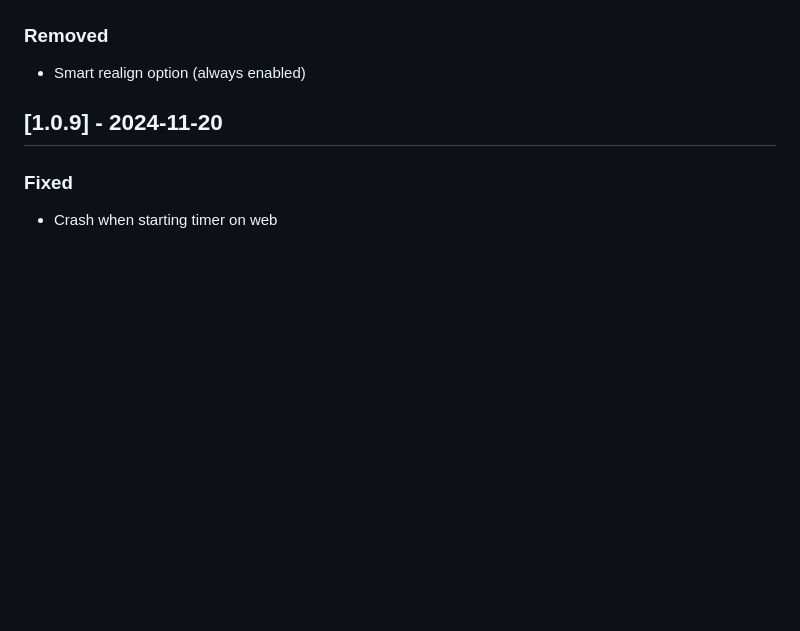
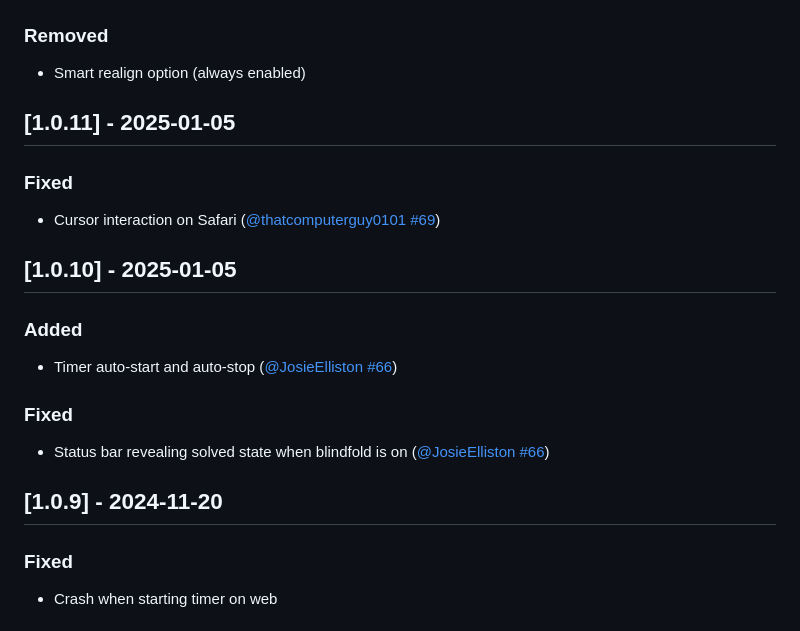
Before and after one commit to HactarCE/Hyperspeedcube, a Markdown page: CHANGELOG.md, the part around the change. GitHub-like rendering; blank space fills up the shorter version.

Commit message:
Add changelog entries from `v1` branch

```diff
--- a/CHANGELOG.md
+++ b/CHANGELOG.md
@@ -32,6 +32,22 @@ The format is based on [Keep a Changelog](https://keepachangelog.com/en/1.0.0/).
 ### Removed
 
 - Smart realign option (always enabled)
+
+## [1.0.11] - 2025-01-05
+
+### Fixed
+
+- Cursor interaction on Safari ([@thatcomputerguy0101] [#69](https://github.com/HactarCE/Hyperspeedcube/pull/69))
+
+## [1.0.10] - 2025-01-05
+
+### Added
+
+- Timer auto-start and auto-stop ([@JosieElliston] [#66](https://github.com/HactarCE/Hyperspeedcube/pull/66))
+
+### Fixed
+
+- Status bar revealing solved state when blindfold is on ([@JosieElliston] [#66](https://github.com/HactarCE/Hyperspeedcube/pull/66))
 
 ## [1.0.9] - 2024-11-20
 
```
